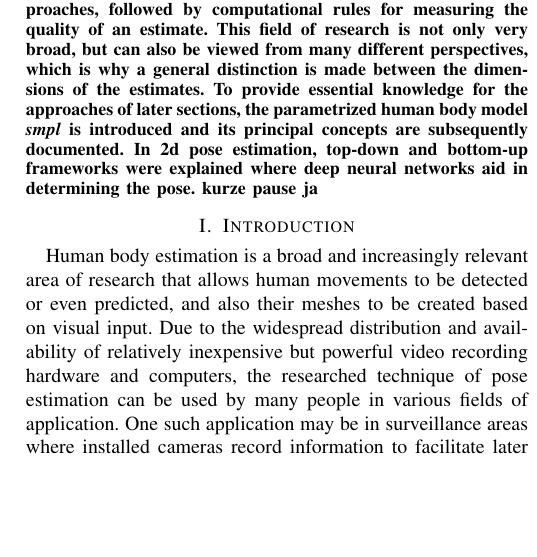
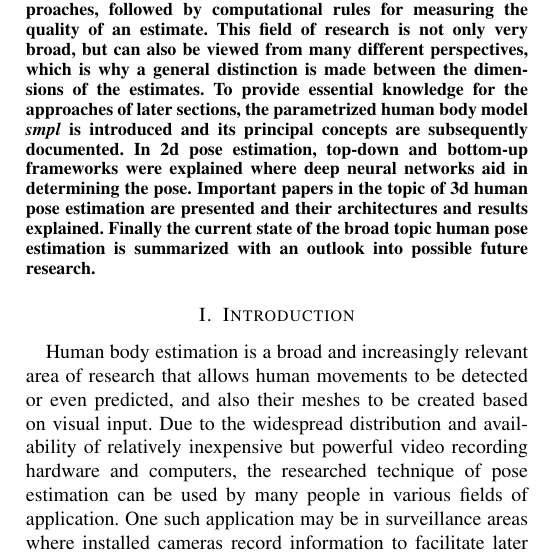
Before and after one commit to MaDoedel/hpe, a LaTeX paper (paper.tex, which reads sections/abstract.tex): part of one column of page 1 of 16, cut so that both start at the same text, the shorter picture padded with empty space. Compiled offline with pdfLaTeX.

Commit message:
some abstract

```diff
--- a/sections/abstract.tex
+++ b/sections/abstract.tex
@@ -1,3 +1,3 @@
 \begin{abstract}
-As an abstraction of human body estimation, human pose estimation is a demanded but challenging research topic in computer vision. The applications range from simple use in mobile devices or entertainment systems up to medical purposes. Therefore, an estimation approach must provide accurate results to be considered valuable for its area of application. For this reason, this overview of human pose estimation first explains datasets relevant to both benchmarking and supervision approaches, followed by computational rules for measuring the quality of an estimate. This field of research is not only very broad, but can also be viewed from many different perspectives, which is why a general distinction is made between the dimensions of the estimates. To provide essential knowledge for the approaches of later sections, the parametrized human body model \emph{smpl} is introduced and its principal concepts are subsequently documented. In 2d pose estimation, top-down and bottom-up frameworks were explained where deep neural networks aid in determining the pose. kurze pause ja
+As an abstraction of human body estimation, human pose estimation is a demanded but challenging research topic in computer vision. The applications range from simple use in mobile devices or entertainment systems up to medical purposes. Therefore, an estimation approach must provide accurate results to be considered valuable for its area of application. For this reason, this overview of human pose estimation first explains datasets relevant to both benchmarking and supervision approaches, followed by computational rules for measuring the quality of an estimate. This field of research is not only very broad, but can also be viewed from many different perspectives, which is why a general distinction is made between the dimensions of the estimates. To provide essential knowledge for the approaches of later sections, the parametrized human body model \emph{smpl} is introduced and its principal concepts are subsequently documented. In 2d pose estimation, top-down and bottom-up frameworks were explained where deep neural networks aid in determining the pose. Important papers in the topic of 3d human pose estimation are presented and their architectures and results explained. Finally the current state of the broad topic human pose estimation is summarized with an outlook into possible future research.
 \end{abstract}
```
Also changed, not shown: paper.pdf, 4 other files.
